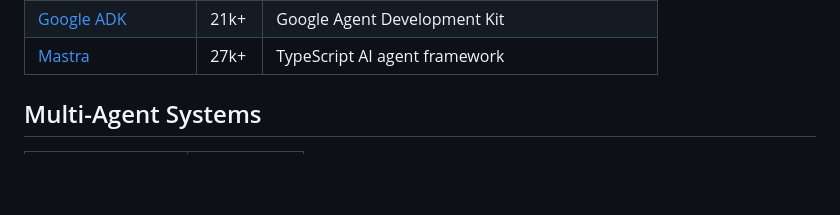
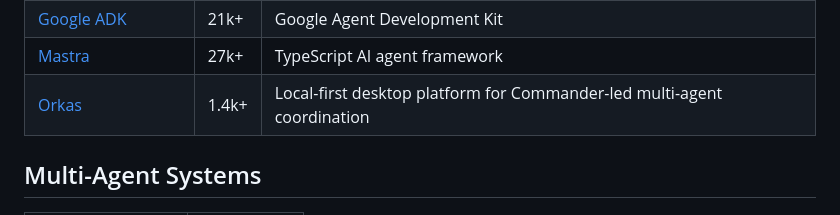
Before and after one commit to asdfgh12345123/awesome-ai-agents, a Markdown page: README.md, the part around the change. Rendered like a GitHub page; blank space fills up the shorter version.

Commit message:
Add Orkas multi-agent desktop platform
Signed-off-by: wyt <yt_idphoto2@163.com>

```diff
--- a/README.md
+++ b/README.md
@@ -50,6 +50,7 @@ Awesome AI Agents is a focused list for anyone exploring how AI agents are built
 | [OpenAI Agents SDK](https://github.com/openai/openai-agents-python) | 29k+ | Official OpenAI agent framework |
 | [Google ADK](https://github.com/google/adk-python) | 21k+ | Google Agent Development Kit |
 | [Mastra](https://github.com/mastra-ai/mastra) | 27k+ | TypeScript AI agent framework |
+| [Orkas](https://github.com/Orkas-AI/Orkas) | 1.4k+ | Local-first desktop platform for Commander-led multi-agent coordination |
 
 ## Multi-Agent Systems
 | Name | Description |
```
